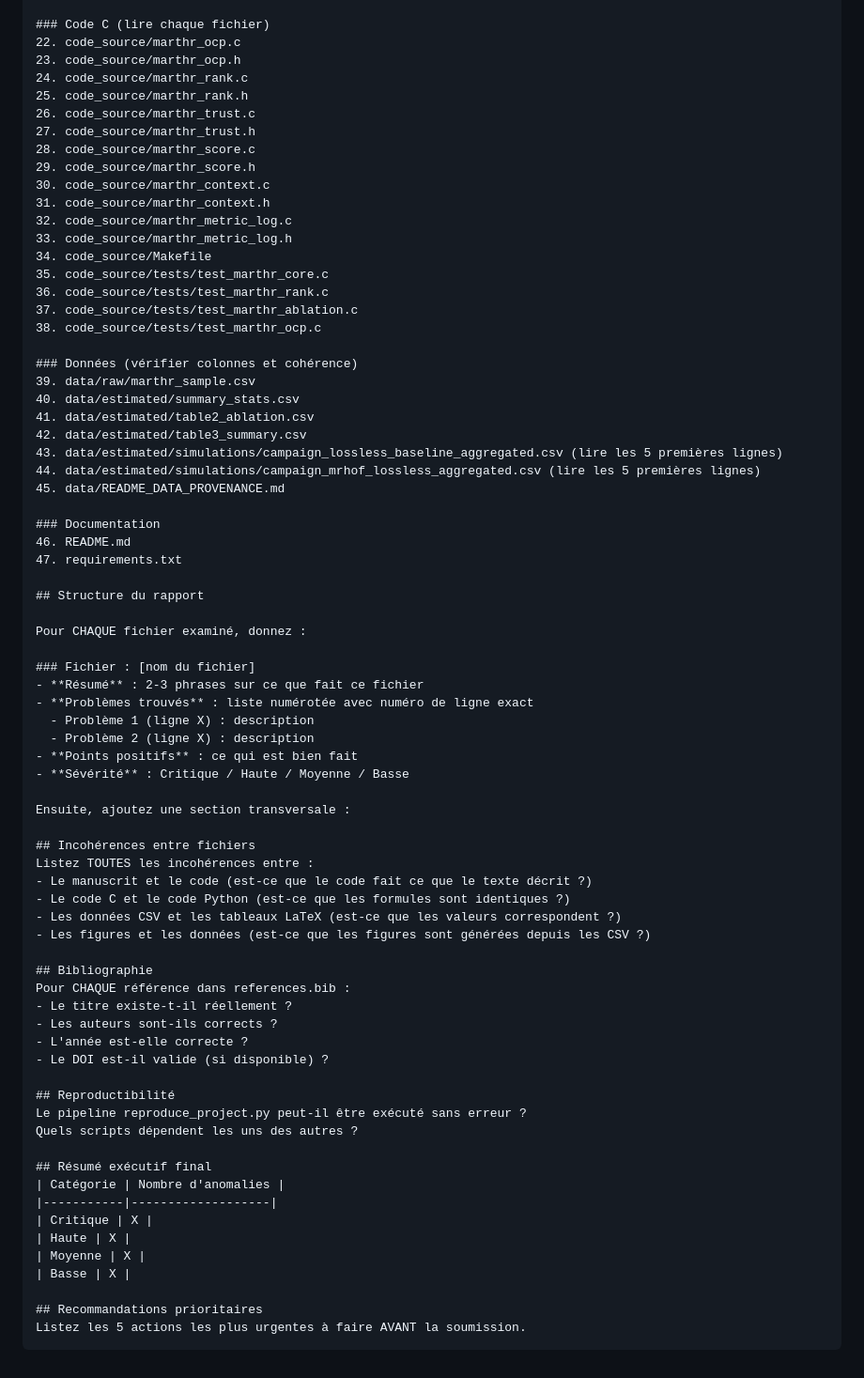
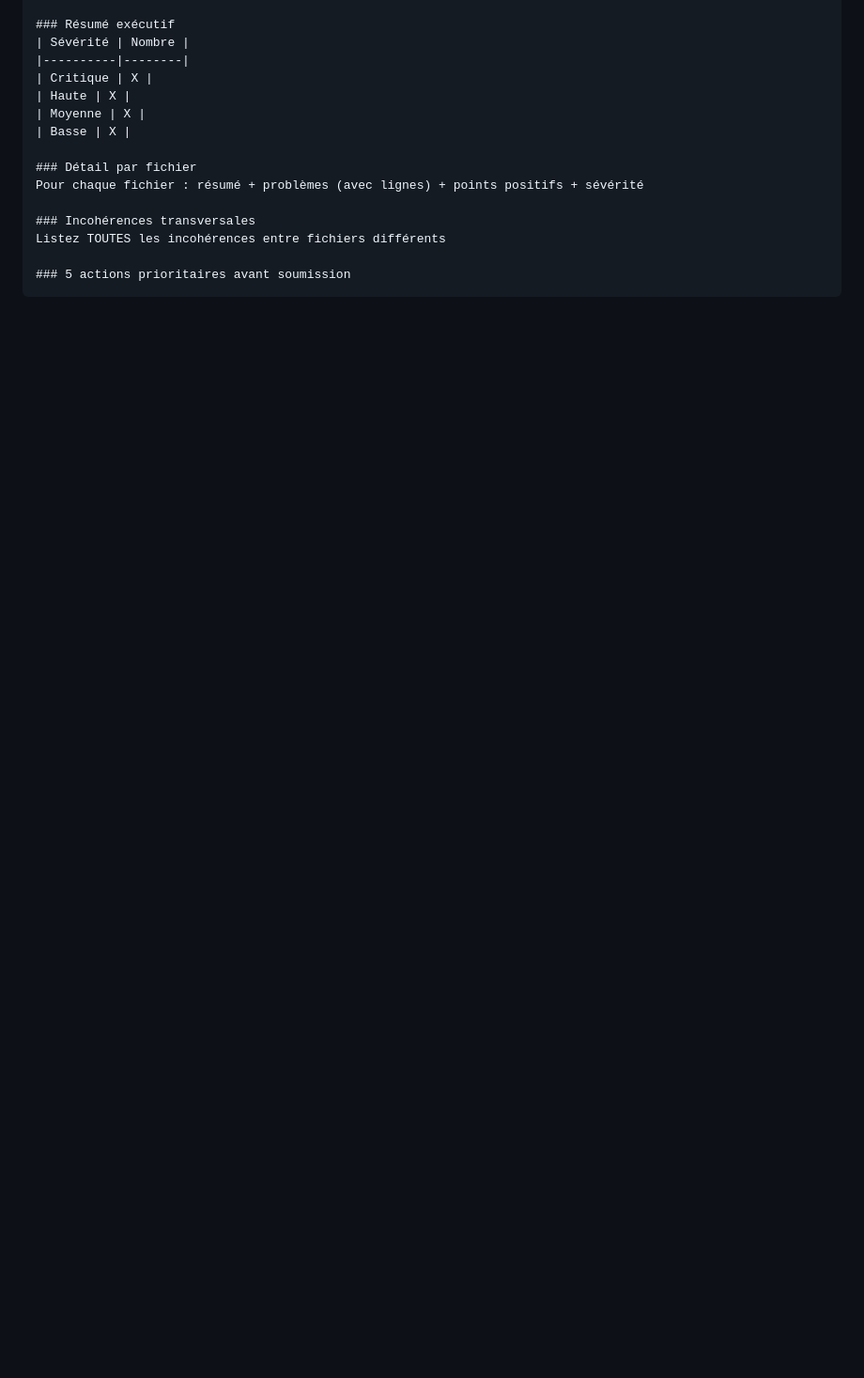
Before and after one commit to madani-belacel/MARTHR_GITHUB, a Markdown page: anomalies/message2.md, the part around one of its changes. Shown at 94% size. Rendered like a GitHub page; blank space fills up the shorter version.

````diff
--- a/anomalies/message2.md
+++ b/anomalies/message2.md
@@ -58,76 +74,17 @@ Puis lisez CHAQUE fichier ci-dessous :
 
-### Code C (lire chaque fichier)
-22. code_source/marthr_ocp.c
-23. code_source/marthr_ocp.h
-24. code_source/marthr_rank.c
-25. code_source/marthr_rank.h
-26. code_source/marthr_trust.c
-27. code_source/marthr_trust.h
-28. code_source/marthr_score.c
-29. code_source/marthr_score.h
-30. code_source/marthr_context.c
-31. code_source/marthr_context.h
-32. code_source/marthr_metric_log.c
-33. code_source/marthr_metric_log.h
-34. code_source/Makefile
-35. code_source/tests/test_marthr_core.c
-36. code_source/tests/test_marthr_rank.c
-37. code_source/tests/test_marthr_ablation.c
-38. code_source/tests/test_marthr_ocp.c
-
-### Données (vérifier colonnes et cohérence)
-39. data/raw/marthr_sample.csv
-40. data/estimated/summary_stats.csv
-41. data/estimated/table2_ablation.csv
-42. data/estimated/table3_summary.csv
-43. data/estimated/simulations/campaign_lossless_baseline_aggregated.csv (lire les 5 premières lignes)
-44. data/estimated/simulations/campaign_mrhof_lossless_aggregated.csv (lire les 5 premières lignes)
-45. data/README_DATA_PROVENANCE.md
-
-### Documentation
-46. README.md
-47. requirements.txt
-
-## Structure du rapport
-
-Pour CHAQUE fichier examiné, donnez :
-
-### Fichier : [nom du fichier]
-- **Résumé** : 2-3 phrases sur ce que fait ce fichier
-- **Problèmes trouvés** : liste numérotée avec numéro de ligne exact
-  - Problème 1 (ligne X) : description
-  - Problème 2 (ligne X) : description
-- **Points positifs** : ce qui est bien fait
-- **Sévérité** : Critique / Haute / Moyenne / Basse
-
-Ensuite, ajoutez une section transversale :
-
-## Incohérences entre fichiers
-Listez TOUTES les incohérences entre :
-- Le manuscrit et le code (est-ce que le code fait ce que le texte décrit ?)
-- Le code C et le code Python (est-ce que les formules sont identiques ?)
-- Les données CSV et les tableaux LaTeX (est-ce que les valeurs correspondent ?)
-- Les figures et les données (est-ce que les figures sont générées depuis les CSV ?)
-
-## Bibliographie
-Pour CHAQUE référence dans references.bib :
-- Le titre existe-t-il réellement ?
-- Les auteurs sont-ils corrects ?
-- L'année est-elle correcte ?
-- Le DOI est-il valide (si disponible) ?
-
-## Reproductibilité
-Le pipeline reproduce_project.py peut-il être exécuté sans erreur ?
-Quels scripts dépendent les uns des autres ?
-
-## Résumé exécutif final
-| Catégorie | Nombre d'anomalies |
-|-----------|-------------------|
+### Résumé exécutif
+| Sévérité | Nombre |
+|----------|--------|
 | Critique | X |
 | Haute | X |
 | Moyenne | X |
 | Basse | X |
 
-## Recommandations prioritaires
-Listez les 5 actions les plus urgentes à faire AVANT la soumission.
+### Détail par fichier
+Pour chaque fichier : résumé + problèmes (avec lignes) + points positifs + sévérité
+
+### Incohérences transversales
+Listez TOUTES les incohérences entre fichiers différents
+
+### 5 actions prioritaires avant soumission
 ```
````
Also changed, not shown: other parts of anomalies/message2.md (+56 -40 lines).
